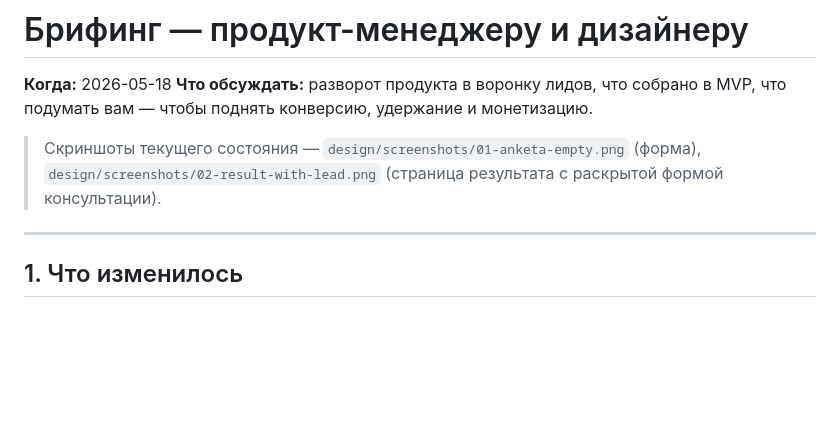
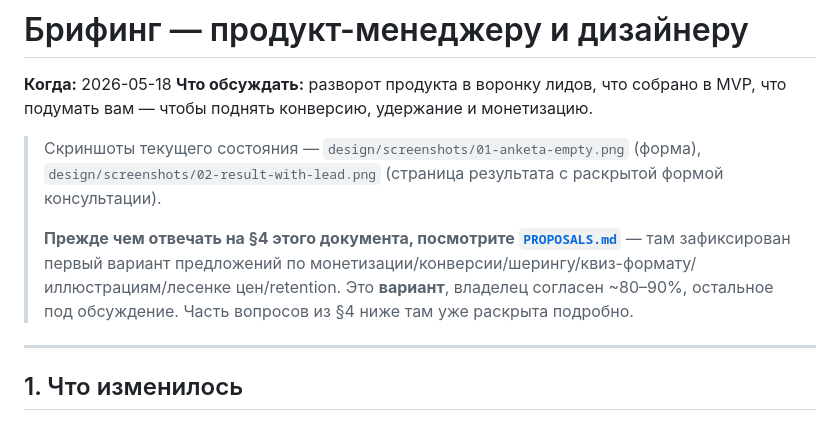
Before and after one commit to Lamark860/kasablancas, a Markdown page: design/BRIEF.md, the part around the change. Drawn GitHub-style; blank space fills up the shorter version.

```diff
--- a/design/BRIEF.md
+++ b/design/BRIEF.md
@@ -4,6 +4,8 @@
 **Что обсуждать:** разворот продукта в воронку лидов, что собрано в MVP, что подумать вам — чтобы поднять конверсию, удержание и монетизацию.
 
 > Скриншоты текущего состояния — `design/screenshots/01-anketa-empty.png` (форма), `design/screenshots/02-result-with-lead.png` (страница результата с раскрытой формой консультации).
+>
+> **Прежде чем отвечать на §4 этого документа, посмотрите [`PROPOSALS.md`](PROPOSALS.md)** — там зафиксирован первый вариант предложений по монетизации/конверсии/шерингу/квиз-формату/иллюстрациям/лесенке цен/retention. Это **вариант**, владелец согласен ~80–90%, остальное под обсуждение. Часть вопросов из §4 ниже там уже раскрыта подробно.
 
 ---
 
```
Also changed, not shown: design/PROPOSALS.md (added, +182 -0 lines).
